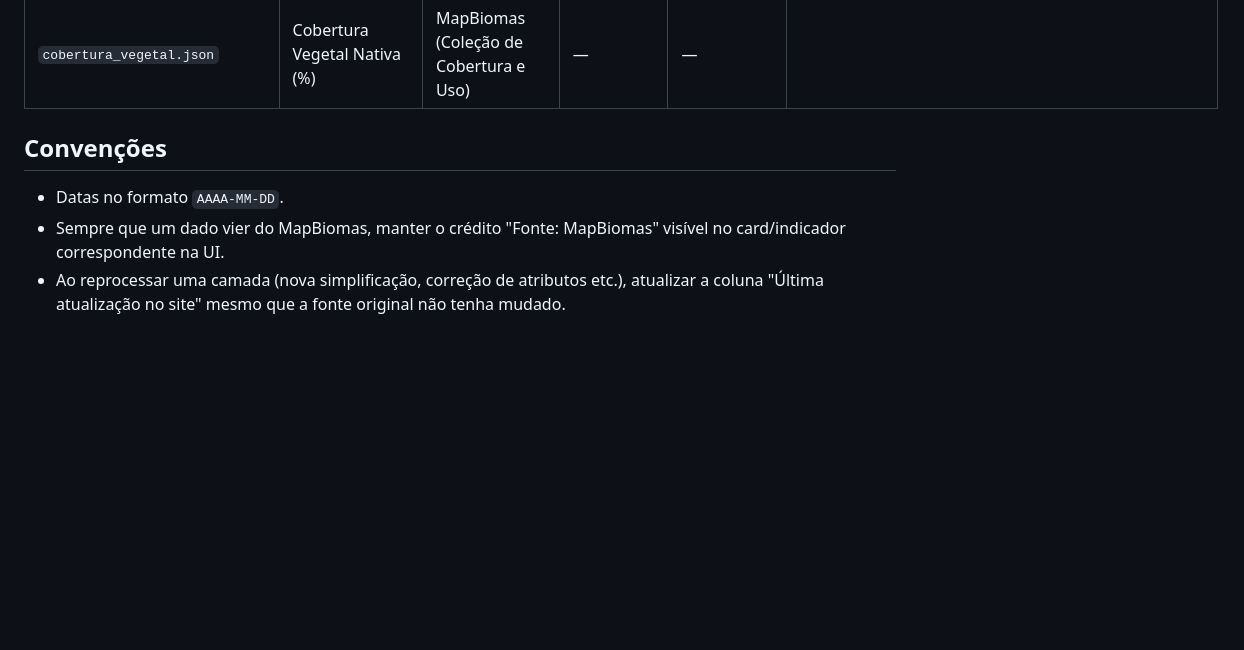
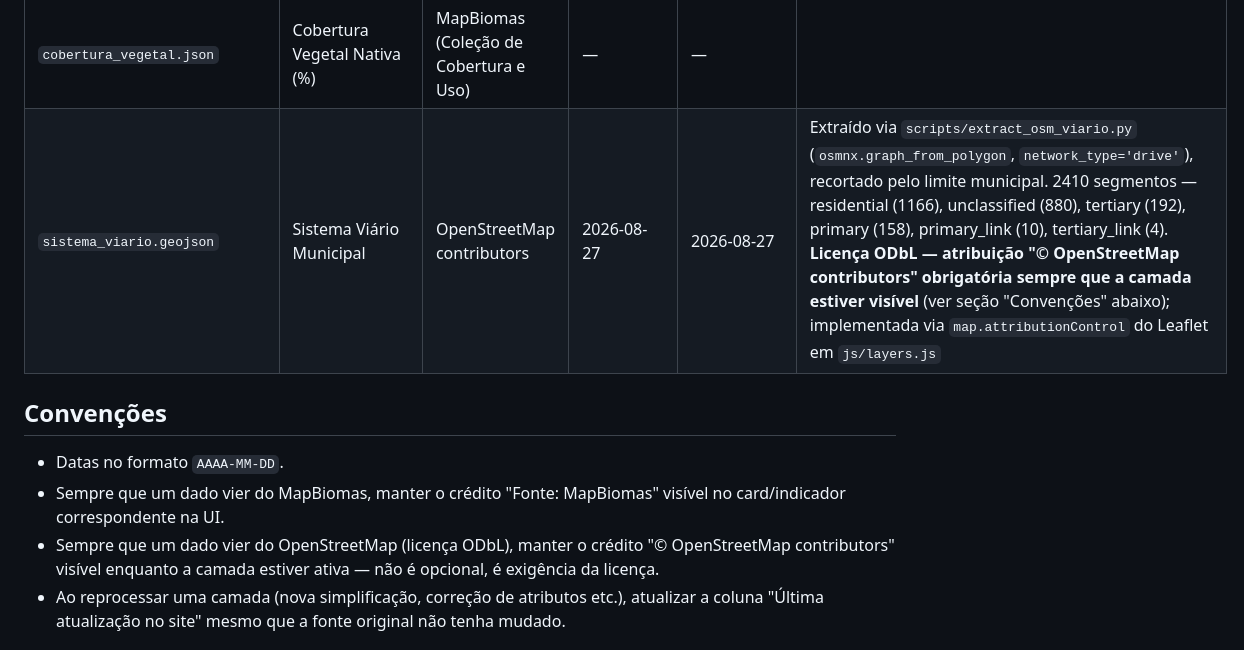
Before and after one commit to Alexandrogschafer/portal-geoambiental, a Markdown page: data/processed/FONTES.md, the part around the change. GitHub-like rendering; blank space fills up the shorter version.

```diff
--- a/data/processed/FONTES.md
+++ b/data/processed/FONTES.md
@@ -21,11 +21,13 @@ Atualizar sempre que um dado for adicionado, reprocessado ou substituído.
 | `licenciamento_linhas.geojson` | Licenciamento Ambiental — linhas | SEMAD/SEMA-GO (licenciamento estadual) | — | — | Gerado por `scripts/process_licenciamento.py` a partir de `data/raw/licenc_aambiental_estadolinha.geojson` |
 | `supressao_vegetal.geojson` | Autorizações de Supressão de Vegetação | SEMAD/SEMA-GO (licenciamento estadual, sistema IPÊ) | — | — | Gerado por `scripts/process_gpkg_layers.py` a partir de `data/raw/gpkg/autorizac_a_osupressa_oveg_alto.gpkg`. Encoding (mojibake) corrigido. Sem mapa próprio: listado como tabela em `fiscalizacao-ambiental.html` (módulo Fiscalização Ambiental) |
 | `cobertura_vegetal.json` | Cobertura Vegetal Nativa (%) | MapBiomas (Coleção de Cobertura e Uso) | — | — | |
+| `sistema_viario.geojson` | Sistema Viário Municipal | OpenStreetMap contributors | 2026-08-27 | 2026-08-27 | Extraído via `scripts/extract_osm_viario.py` (`osmnx.graph_from_polygon`, `network_type='drive'`), recortado pelo limite municipal. 2410 segmentos — residential (1166), unclassified (880), tertiary (192), primary (158), primary_link (10), tertiary_link (4). **Licença ODbL — atribuição "© OpenStreetMap contributors" obrigatória sempre que a camada estiver visível** (ver seção "Convenções" abaixo); implementada via `map.attributionControl` do Leaflet em `js/layers.js` |
 
 ## Convenções
 
 - Datas no formato `AAAA-MM-DD`.
 - Sempre que um dado vier do MapBiomas, manter o crédito "Fonte: MapBiomas" visível no card/indicador correspondente na UI.
+- Sempre que um dado vier do OpenStreetMap (licença ODbL), manter o crédito "© OpenStreetMap contributors" visível enquanto a camada estiver ativa — não é opcional, é exigência da licença.
 - Ao reprocessar uma camada (nova simplificação, correção de atributos etc.), atualizar a coluna "Última atualização no site" mesmo que a fonte original não tenha mudado.
 
 ## Removido do escopo
```
Also changed, not shown: CLAUDE.md (+2 -1 lines).
